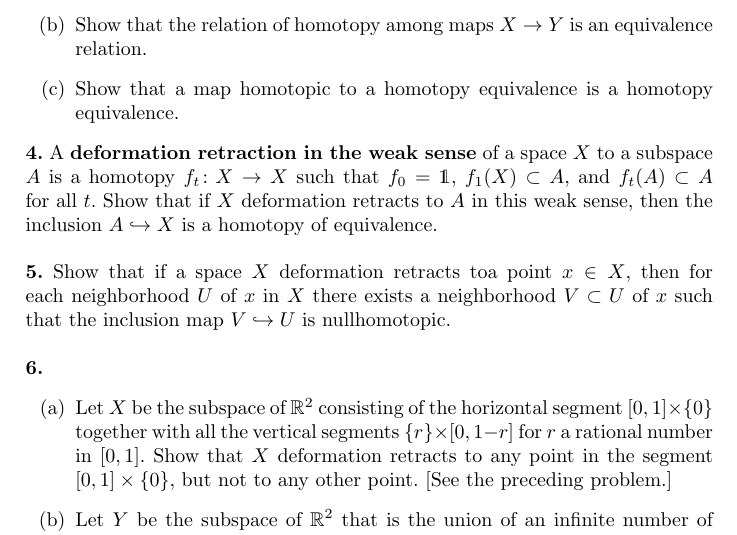
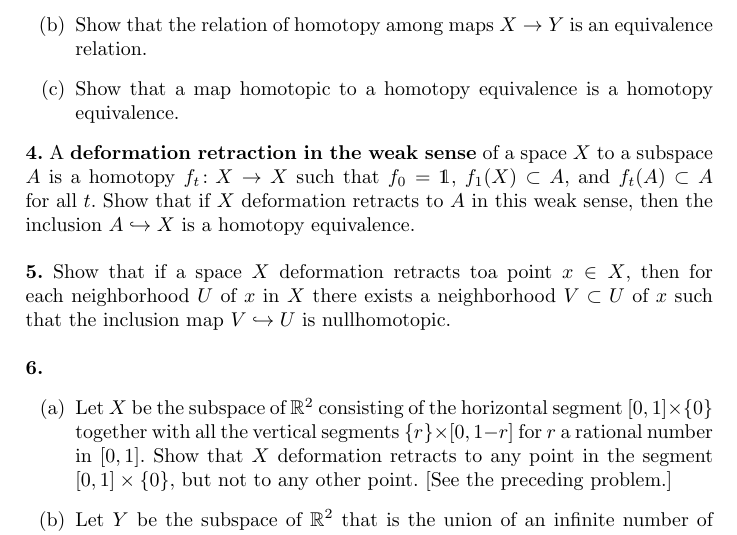
Before and after one commit to Nikolaj-K/hatcher-reading-group-notes, a LaTeX document (Main.tex, which reads exercise_questions/chapter_0.tex): part of page 6 of 7, cut so that both start at the same text. Compiled offline with pdfLaTeX.

Commit message:
some_more_defs

```diff
--- a/exercise_questions/chapter_0.tex
+++ b/exercise_questions/chapter_0.tex
@@ -12,7 +12,7 @@
 \item[(c)] Show that a map homotopic to a homotopy equivalence is a homotopy equivalence.
 \end{itemize}
 
-\noindent{\bf{4.}} A {\bf{deformation retraction in the weak sense}} of a space $X$ to a subspace $A$ is a homotopy $f_t\colon X\to X$ such that $f_0=\1$, $f_1(X)\subset A$, and $f_t(A)\subset A$ for all $t$. Show that if $X$ deformation retracts to $A$ in this weak sense, then the inclusion $A\hookrightarrow X$ is a homotopy of equivalence.
+\noindent{\bf{4.}} A {\bf{deformation retraction in the weak sense}} of a space $X$ to a subspace $A$ is a homotopy $f_t\colon X\to X$ such that $f_0=\1$, $f_1(X)\subset A$, and $f_t(A)\subset A$ for all $t$. Show that if $X$ deformation retracts to $A$ in this weak sense, then the inclusion $A\hookrightarrow X$ is a homotopy equivalence.
 \\
 \\
 \noindent{\bf{5.}} Show that if a space $X$ deformation retracts toa  point $x\in X$, then for each neighborhood $U$ of $x$ in $X$ there exists a neighborhood $V\subset U$ of $x$ such that the inclusion map $V\hookrightarrow U$ is nullhomotopic.
```
Also changed, not shown: Main.pdf, README.md, 1 other file.
